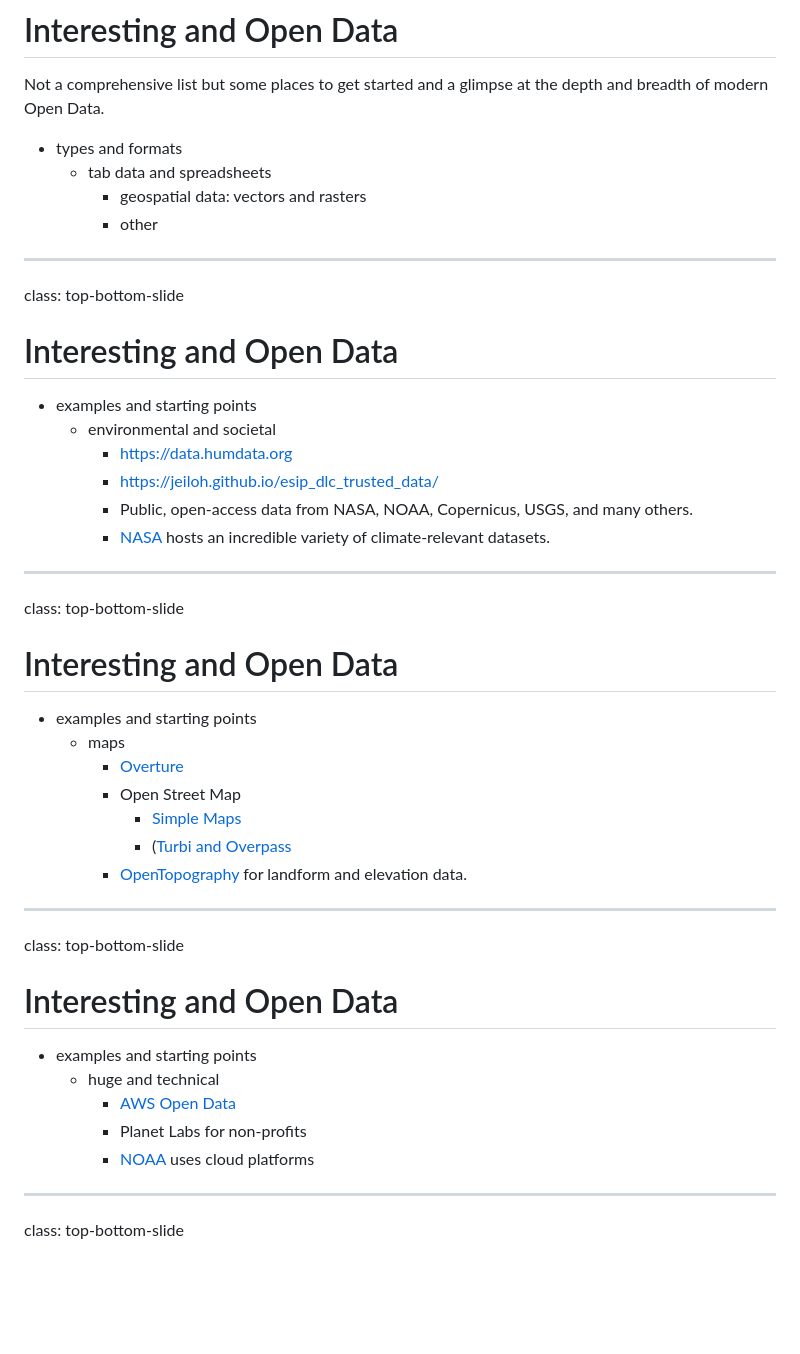
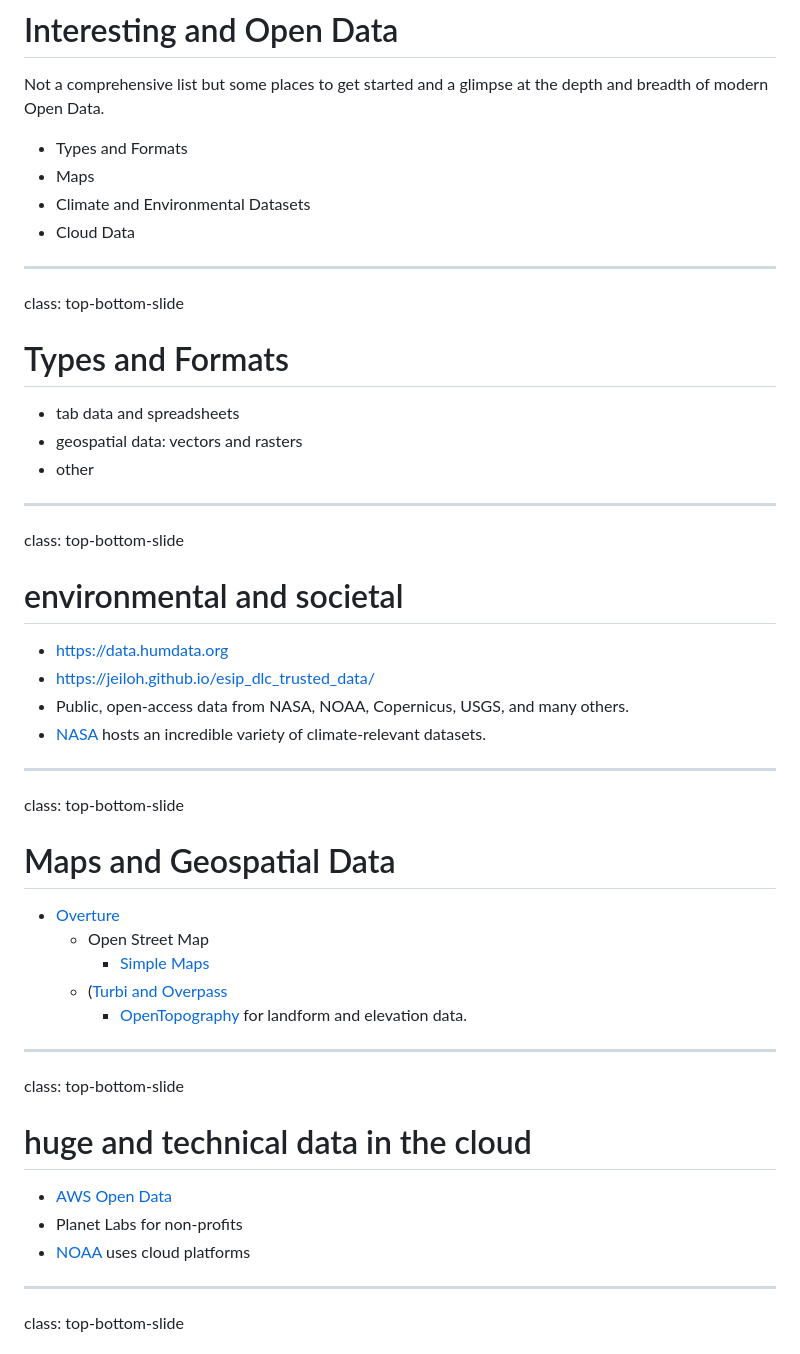
Before and after one commit to scotfree/fuelscape, a Markdown page: docs/fellowship_data_carpentry.md, the part around the change. Rendered like a GitHub page; blank space fills up the shorter version.

Commit message:
Refactor headings and structure in fellowship_data_carpentry.md

```diff
--- a/docs/fellowship_data_carpentry.md
+++ b/docs/fellowship_data_carpentry.md
@@ -25,40 +25,43 @@ class: top-bottom-slide
 
 Not a comprehensive list but some places to get started and a glimpse at the depth and breadth of modern Open Data.
 
-* types and formats
-  * tab data and spreadsheets
-    * geospatial data: vectors and rasters
-    * other
+* Types and Formats
+* Maps
+* Climate and Environmental Datasets
+* Cloud Data
+
 
 ---
 class: top-bottom-slide
-# Interesting and Open Data
-* examples and starting points
-  * environmental and societal
-    * https://data.humdata.org
-    * https://jeiloh.github.io/esip_dlc_trusted_data/
-    * Public, open-access data from NASA, NOAA, Copernicus, USGS, and many others.
-    * [NASA](data.nasa.gov) hosts an incredible variety of climate-relevant datasets.
+# Types and Formats
+  * tab data and spreadsheets
+  * geospatial data: vectors and rasters
+  * other
 
 ---
 class: top-bottom-slide
-# Interesting and Open Data
-* examples and starting points
-  * maps
-    * [Overture]()
-    * Open Street Map
-      * [Simple Maps](https://www.openstreetmap.org/search?query=rare+earth+mine&zoom=9&minlon=-117.60864257812501&minlat=34.30260622622907&maxlon=-113.40362548828126&maxlat=36.41686211530033#map=17/35.503225/-115.511230)
-      * ([Turbi and Overpass](https://overpass-turbo.eu)
+# environmental and societal
+  * https://data.humdata.org
+  * https://jeiloh.github.io/esip_dlc_trusted_data/
+  * Public, open-access data from NASA, NOAA, Copernicus, USGS, and many others.
+  * [NASA](data.nasa.gov) hosts an incredible variety of climate-relevant datasets.
+
+---
+class: top-bottom-slide
+# Maps and Geospatial Data
+
+* [Overture]()
+  * Open Street Map
+    * [Simple Maps](https://www.openstreetmap.org/search?query=rare+earth+mine&zoom=9&minlon=-117.60864257812501&minlat=34.30260622622907&maxlon=-113.40362548828126&maxlat=36.41686211530033#map=17/35.503225/-115.511230)
+  * ([Turbi and Overpass](https://overpass-turbo.eu)
     * [OpenTopography](https://portal.opentopography.org/datasets) for landform and elevation data.
 
 ---
 class: top-bottom-slide
-# Interesting and Open Data
-* examples and starting points
-  * huge and technical
-    * [AWS Open Data](https://registry.opendata.aws)
-    * Planet Labs for non-profits
-    * [NOAA](https://www.noaa.gov/information-technology/open-data-dissemination) uses cloud platforms
+#  huge and technical data in the cloud
+* [AWS Open Data](https://registry.opendata.aws)
+* Planet Labs for non-profits
+* [NOAA](https://www.noaa.gov/information-technology/open-data-dissemination) uses cloud platforms
 
 
 ---
```
